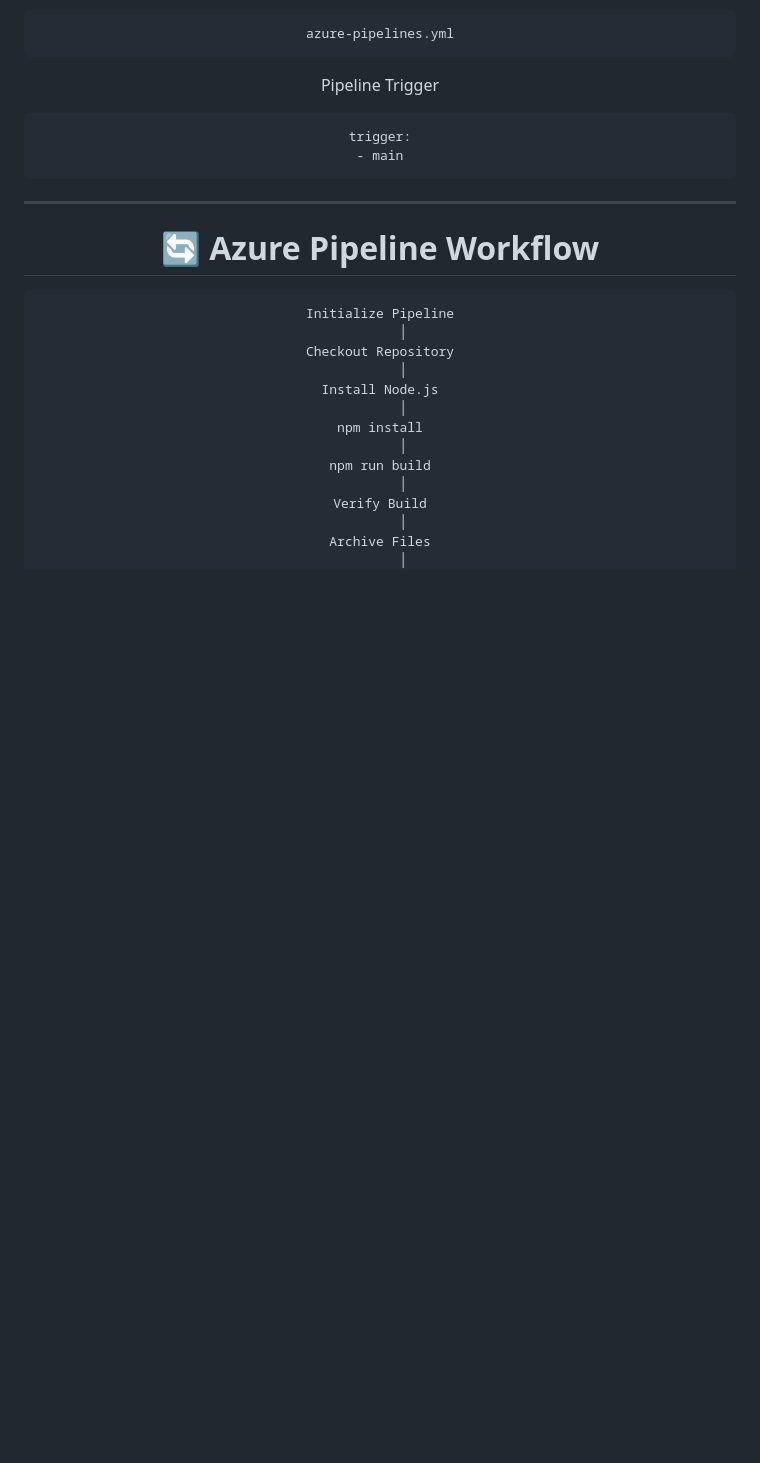
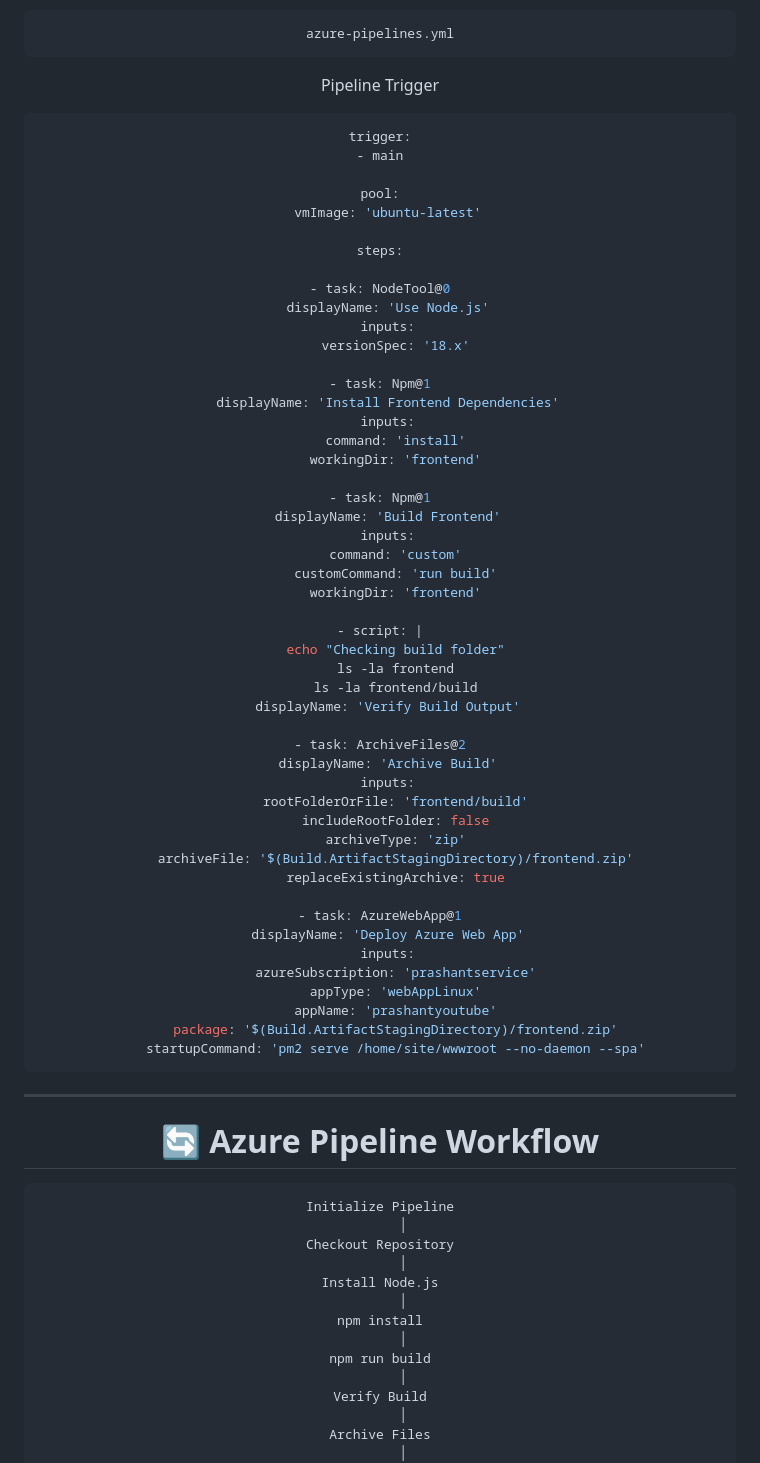
Before and after one commit to prashantmukadam16/youtubeclone, a Markdown page: README.md, the part around one of its changes. GitHub-like rendering; blank space fills up the shorter version.

````diff
--- a/README.md
+++ b/README.md
@@ -286,6 +286,53 @@ Pipeline Trigger
 ```yaml
 trigger:
 - main
+
+pool:
+  vmImage: 'ubuntu-latest'
+
+steps:
+
+- task: NodeTool@0
+  displayName: 'Use Node.js'
+  inputs:
+    versionSpec: '18.x'
+
+- task: Npm@1
+  displayName: 'Install Frontend Dependencies'
+  inputs:
+    command: 'install'
+    workingDir: 'frontend'
+
+- task: Npm@1
+  displayName: 'Build Frontend'
+  inputs:
+    command: 'custom'
+    customCommand: 'run build'
+    workingDir: 'frontend'
+
+- script: |
+    echo "Checking build folder"
+    ls -la frontend
+    ls -la frontend/build
+  displayName: 'Verify Build Output'
+
+- task: ArchiveFiles@2
+  displayName: 'Archive Build'
+  inputs:
+    rootFolderOrFile: 'frontend/build'
+    includeRootFolder: false
+    archiveType: 'zip'
+    archiveFile: '$(Build.ArtifactStagingDirectory)/frontend.zip'
+    replaceExistingArchive: true
+
+- task: AzureWebApp@1
+  displayName: 'Deploy Azure Web App'
+  inputs:
+    azureSubscription: 'prashantservice'
+    appType: 'webAppLinux'
+    appName: 'prashantyoutube'
+    package: '$(Build.ArtifactStagingDirectory)/frontend.zip'
+    startupCommand: 'pm2 serve /home/site/wwwroot --no-daemon --spa'
 ```
 
 ---
````
Also changed, not shown: other parts of README.md (+9 -9 lines).
